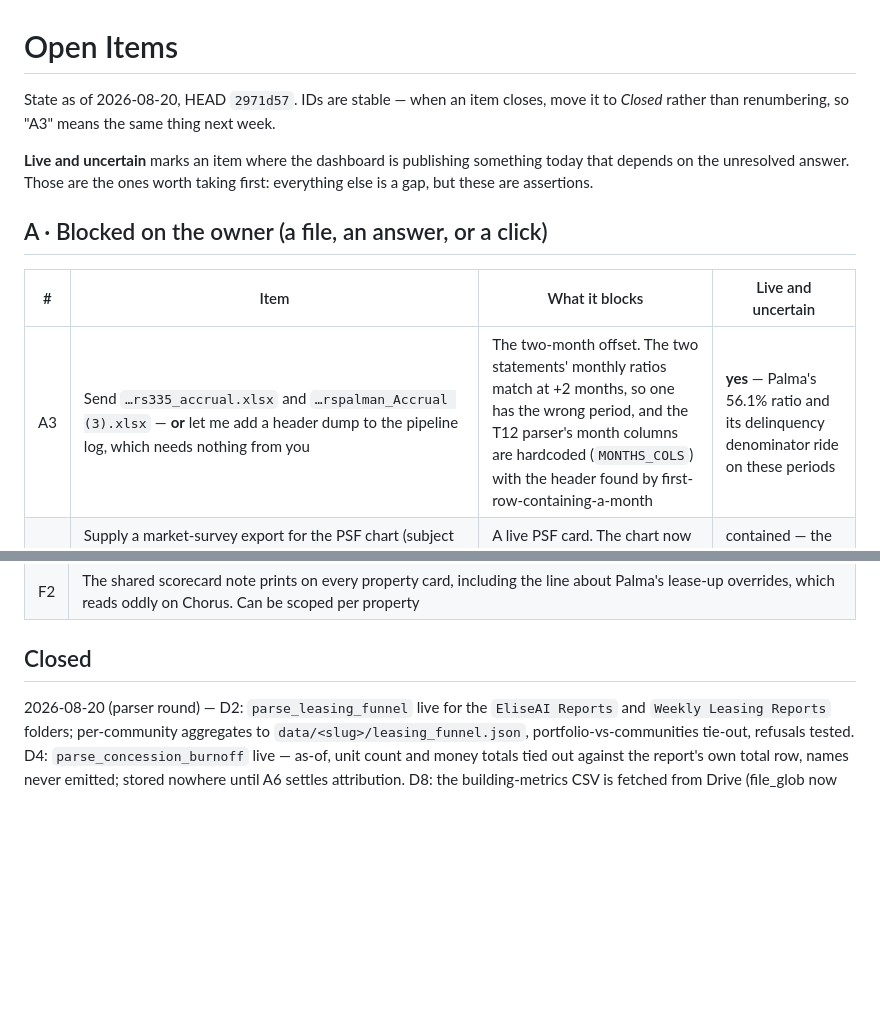
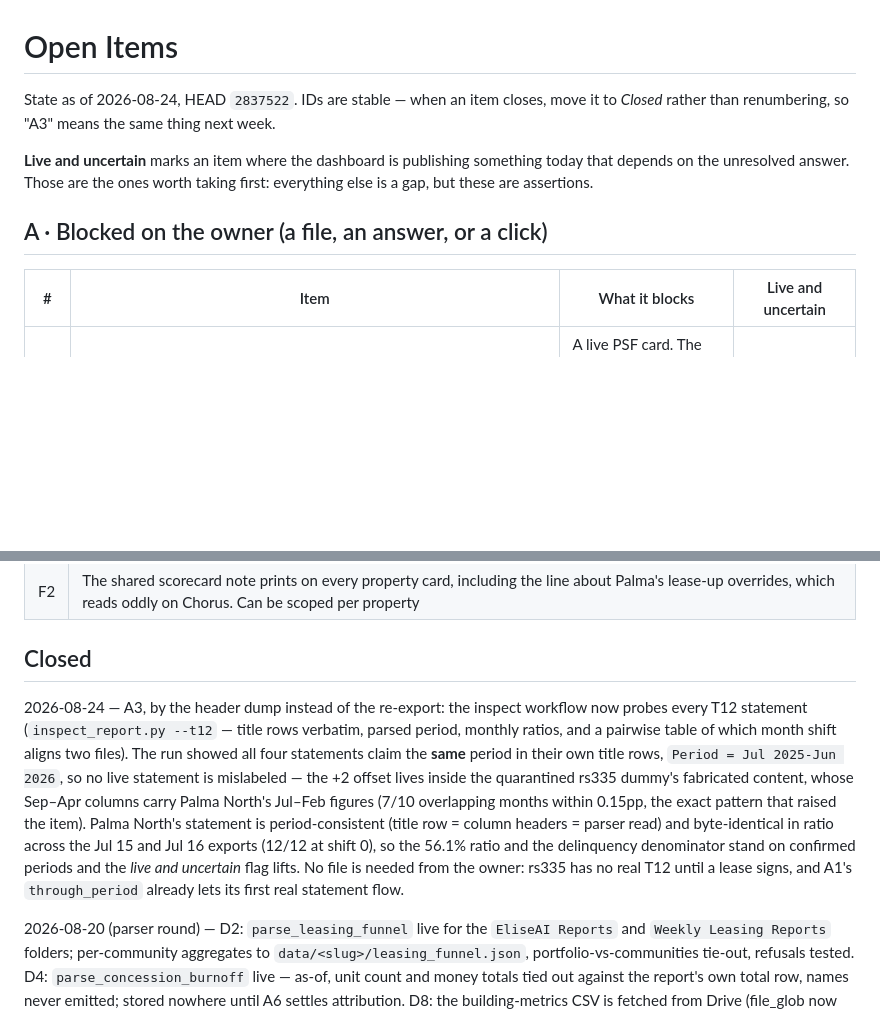
Before and after one commit to AlignDashboard/Align-Resi-Dashboard, a Markdown page: OPEN_ITEMS.md, 2 parts joined by grey strips. Rendered like a GitHub page; blank space fills up the shorter version.

Commit message:
Close A3: no live T12 statement is mislabeled — the offset is the dummy's
The new --t12 probe ran against the real Drive files: all four statements
declare the same period in their own title rows (Period = Jul 2025-Jun 2026),
so the +2-month ratio alignment that raised A3 sits entirely inside the
quarantined rs335 dummy, whose Sep-Apr columns carry Palma North's Jul-Feb
figures. Palma North's statement agrees with its own header and repeats
exactly across the Jul 15 and Jul 16 exports, so the published 56.1% ratio
and the delinquency denominator stand on confirmed periods. Nothing is
needed from the owner: rs335 gets a real T12 when a lease signs, and the
through_period quarantine already admits it automatically.

```diff
--- a/OPEN_ITEMS.md
+++ b/OPEN_ITEMS.md
@@ -1,6 +1,6 @@
 # Open Items
 
-State as of 2026-08-20, HEAD `2971d57`. IDs are stable — when an item closes, move
+State as of 2026-08-24, HEAD `2837522`. IDs are stable — when an item closes, move
 it to *Closed* rather than renumbering, so "A3" means the same thing next week.
 
 **Live and uncertain** marks an item where the dashboard is publishing something
@@ -11,7 +11,6 @@ first: everything else is a gap, but these are assertions.
 
 | # | Item | What it blocks | Live and uncertain |
 | --- | --- | --- | --- |
-| A3 | Send `…rs335_accrual.xlsx` and `…rspalman_Accrual (3).xlsx` — **or** let me add a header dump to the pipeline log, which needs nothing from you | The two-month offset. The two statements' monthly ratios match at +2 months, so one has the wrong period, and the T12 parser's month columns are hardcoded (`MONTHS_COLS`) with the header found by first-row-containing-a-month | **yes** — Palma's 56.1% ratio and its delinquency denominator ride on these periods |
 | A4 | Supply a market-survey export for the PSF chart (subject + comps, 30-day avg rent/sqft — the RealPage market survey or the AIRM feed both carry it). Owner confirmed the $4.01 is old | A live PSF card. The chart now says "hand-entered, date unknown — likely stale" on its face until a feed exists | contained — the staleness is disclosed on the card |
 | A5 | ~~Which copy is authoritative~~ **Answered: the Drive files.** The funnel parser is live for both the `EliseAI Reports` and `Weekly Leasing Reports` folders, so the weeklies parse wherever the gmail-filing fix (C3) lands them. The Aug 18 file parses the day it moves out of `_Unsorted` | C3 only | no |
 | A6 | Which property does the concession burn-off export cover? Settled empirically that the file itself cannot answer: the parser now walks it as sections and the only heading text is "Projection by Unit" — report structure, not a property name. Parses and ties out clean every run (−$54,990 recurring concessions as of 08/10), stored nowhere. Needs your word on what "For Selected Properties" selected, or a per-property re-export; the moment a heading or filename names a property, sections route and store by themselves | Concession Load % and the Effective-vs-Gross-Rent card | no — nothing publishes from it yet |
@@ -69,6 +68,21 @@ Documented in CLAUDE.md and built but not activated. Strictly ordered.
 
 ## Closed
 
+2026-08-24 — A3, by the header dump instead of the re-export: the inspect
+workflow now probes every T12 statement (`inspect_report.py --t12` — title rows
+verbatim, parsed period, monthly ratios, and a pairwise table of which month
+shift aligns two files). The run showed all four statements claim the **same**
+period in their own title rows, `Period = Jul 2025-Jun 2026`, so no live
+statement is mislabeled — the +2 offset lives inside the quarantined rs335
+dummy's fabricated content, whose Sep–Apr columns carry Palma North's Jul–Feb
+figures (7/10 overlapping months within 0.15pp, the exact pattern that raised
+the item). Palma North's statement is period-consistent (title row = column
+headers = parser read) and byte-identical in ratio across the Jul 15 and Jul 16
+exports (12/12 at shift 0), so the 56.1% ratio and the delinquency denominator
+stand on confirmed periods and the *live and uncertain* flag lifts. No file is
+needed from the owner: rs335 has no real T12 until a lease signs, and A1's
+`through_period` already lets its first real statement flow.
+
 2026-08-20 (parser round) — D2: `parse_leasing_funnel` live for the `EliseAI
 Reports` and `Weekly Leasing Reports` folders; per-community aggregates to
 `data/<slug>/leasing_funnel.json`, portfolio-vs-communities tie-out, refusals
```
